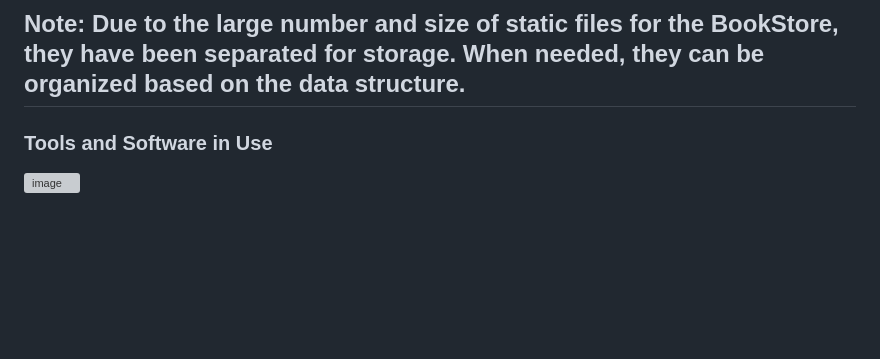
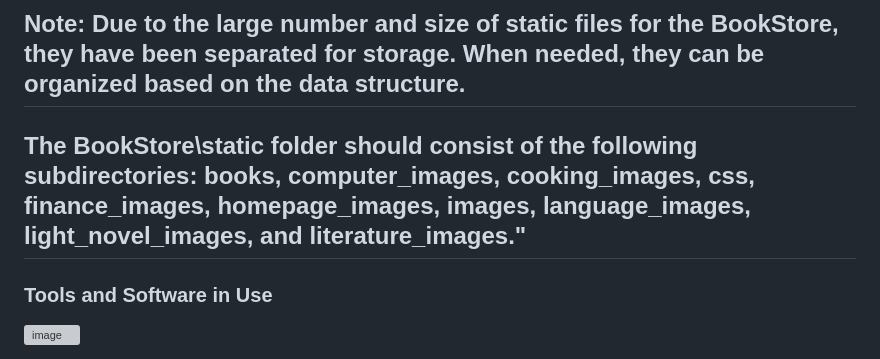
Before and after one commit to 109021337/Web-Base-System-Programming, a Markdown page: README.md, the part around the change. GitHub-like rendering; blank space fills up the shorter version; grey boxes are pictures that could not be loaded.

```diff
--- a/README.md
+++ b/README.md
@@ -2,6 +2,8 @@
 
 
 ## Note: Due to the large number and size of static files for the BookStore, they have been separated for storage. When needed, they can be organized based on the data structure.
+
+## The BookStore\static folder should consist of the following subdirectories: books, computer_images, cooking_images, css, finance_images, homepage_images, images, language_images, light_novel_images, and literature_images."
 
 ### Tools and Software in Use
 ![image](https://github.com/109021337/Web-Base-System-Programming/assets/80087148/37487641-eb78-48a7-bc83-cf91206c53d3)
```
